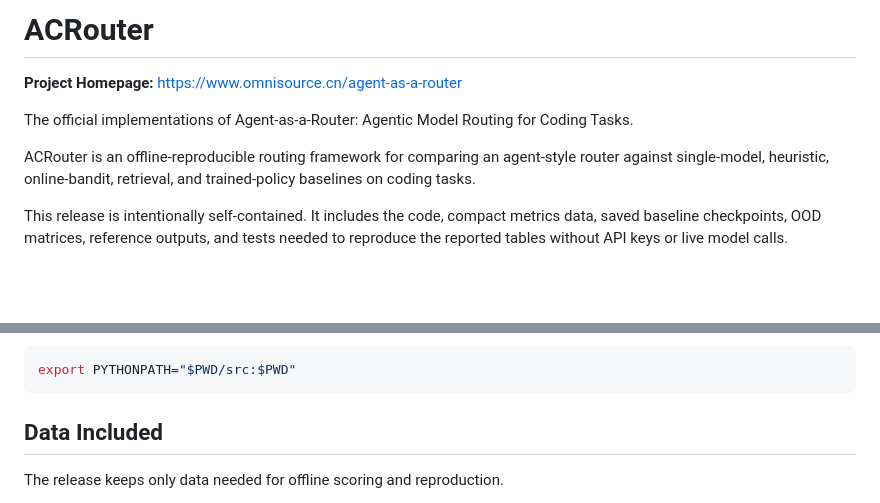
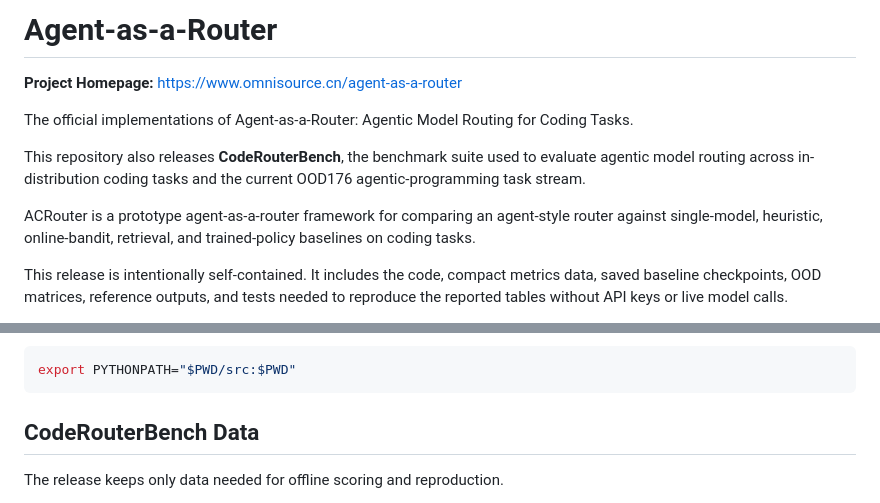
Before and after one commit to davidpizon/agent-as-a-router, a Markdown page: README.md, 2 parts joined by grey strips. GitHub-like rendering; blank space fills up the shorter version.

Commit message:
Emphasize CodeRouterBench in README

````diff
--- a/README.md
+++ b/README.md
@@ -1,11 +1,15 @@
-# ACRouter
+# Agent-as-a-Router
 
 **Project Homepage:** [https://www.omnisource.cn/agent-as-a-router](https://www.omnisource.cn/agent-as-a-router)
 
 The official implementations of Agent-as-a-Router: Agentic Model Routing for
 Coding Tasks.
 
-ACRouter is an offline-reproducible routing framework for comparing an
+This repository also releases **CodeRouterBench**, the benchmark suite used to
+evaluate agentic model routing across in-distribution coding tasks and the
+current OOD176 agentic-programming task stream.
+
+ACRouter is a prototype agent-as-a-router framework for comparing an
 agent-style router against single-model, heuristic, online-bandit, retrieval,
 and trained-policy baselines on coding tasks.
 
@@ -208,7 +212,7 @@ install the package, use:
 export PYTHONPATH="$PWD/src:$PWD"
 ```
 
-## Data Included
+## CodeRouterBench Data
 
 The release keeps only data needed for offline scoring and reproduction.
 
````
